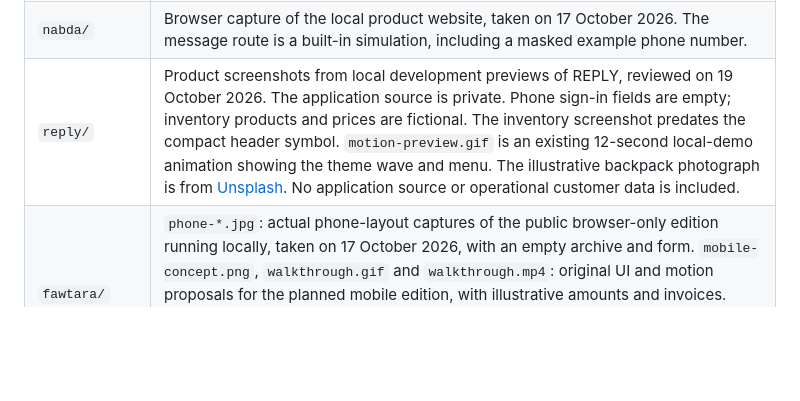
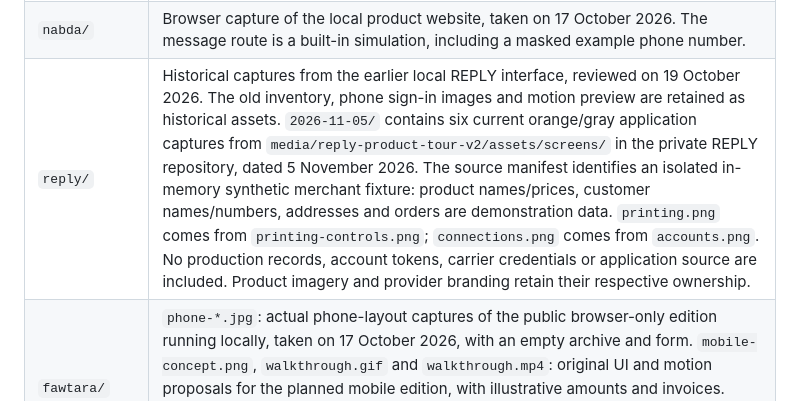
Before and after one commit to mohamedkbay/portfolio, a Markdown page: assets/README.md, the part around the change. Drawn GitHub-style; blank space fills up the shorter version.

Commit message:
docs: feature REPLY with current interfaces, ownership and live product links

```diff
--- a/assets/README.md
+++ b/assets/README.md
@@ -12,7 +12,7 @@ These images support the public portfolio. Private application source code and o
 | `fakkerni/` | Existing native iOS Simulator captures from the [public Fakkerni documentation](https://github.com/mohamedkbay/fakkerni). The editor is empty. |
 | `masajiduna/` | Existing app development previews. The mosque map shows a manually selected preview location. |
 | `nabda/` | Browser capture of the local product website, taken on 17 October 2026. The message route is a built-in simulation, including a masked example phone number. |
-| `reply/` | Product screenshots from local development previews of REPLY, reviewed on 19 October 2026. The application source is private. Phone sign-in fields are empty; inventory products and prices are fictional. The inventory screenshot predates the compact header symbol. `motion-preview.gif` is an existing 12-second local-demo animation showing the theme wave and menu. The illustrative backpack photograph is from [Unsplash](https://images.unsplash.com/photo-1553062407-98eeb64c6a62?w=640&q=80&fm=jpg). No application source or operational customer data is included. |
+| `reply/` | Historical captures from the earlier local REPLY interface, reviewed on 19 October 2026. The old inventory, phone sign-in images and motion preview are retained as historical assets. `2026-11-05/` contains six current orange/gray application captures from `media/reply-product-tour-v2/assets/screens/` in the private REPLY repository, dated 5 November 2026. The source manifest identifies an isolated in-memory synthetic merchant fixture: product names/prices, customer names/numbers, addresses and orders are demonstration data. `printing.png` comes from `printing-controls.png`; `connections.png` comes from `accounts.png`. No production records, account tokens, carrier credentials or application source are included. Product imagery and provider branding retain their respective ownership. |
 | `fawtara/` | `phone-*.jpg`: actual phone-layout captures of the public browser-only edition running locally, taken on 17 October 2026, with an empty archive and form. `mobile-concept.png`, `walkthrough.gif` and `walkthrough.mp4`: original UI and motion proposals for the planned mobile edition, with illustrative amounts and invoices. These are not recordings of an implemented Flutter build. `logo.*`: original proposed Fawtara receipt mark. The concept uses IBM Plex Sans Arabic under SIL OFL 1.1; see `fawtara/FONT-LICENSE.txt`. |
 
 Images show their respective captured or published versions. A preview does not imply that every backend integration is configured in a hosted deployment. Rights in product branding and third-party material remain with their respective owners.
```
Also changed, not shown: PROJECTS.md (+14 -9 lines), projects/reply.md (+79 -14 lines), assets/reply/2026-11-05/connections.png (added), assets/reply/2026-11-05/orders.png (added), assets/reply/2026-11-05/printing.png (added), assets/reply/2026-11-05/products.png (added), assets/reply/2026-11-05/replies.png (added), assets/reply/2026-11-05/shipping.png (added), 1 other file.
